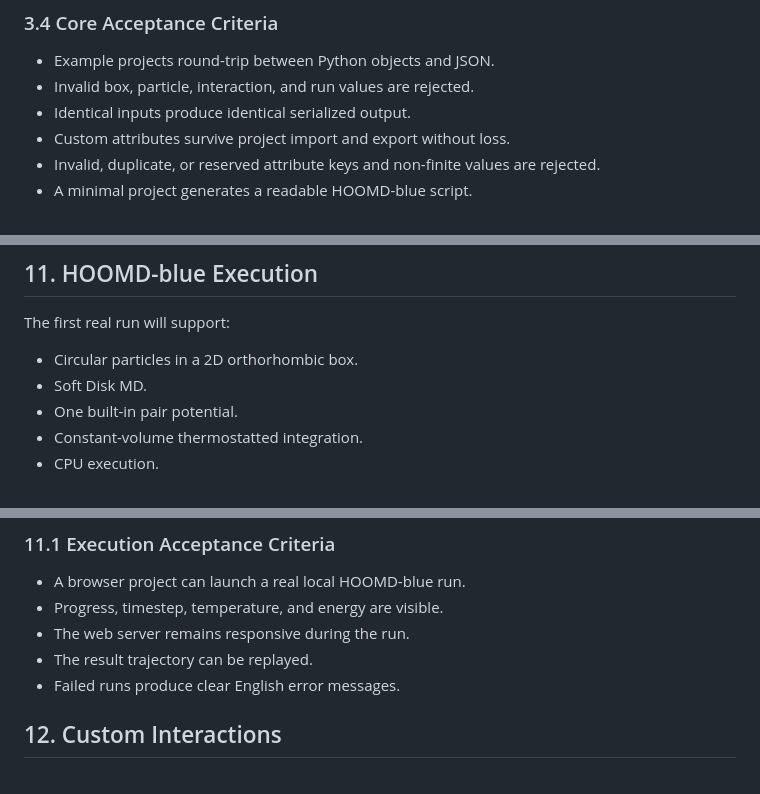
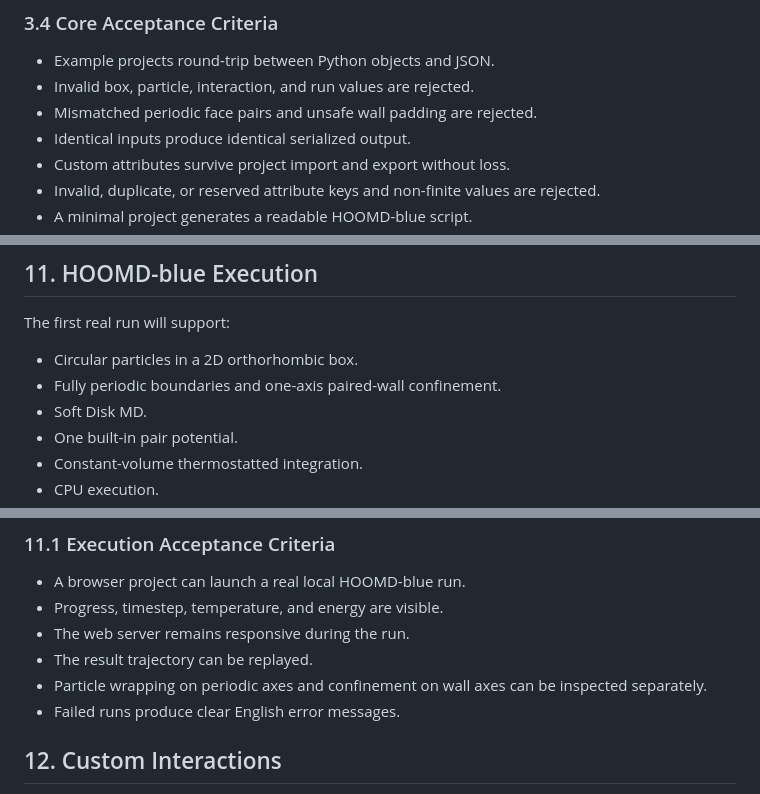
Before and after one commit to kyu-softmatter/HOOMD_GUI, a Markdown page: plan.md, 3 parts joined by grey strips. Rendered like a GitHub page.

```diff
--- a/plan.md
+++ b/plan.md
@@ -228,6 +229,7 @@ The first schema will include:
 
 - Example projects round-trip between Python objects and JSON.
 - Invalid box, particle, interaction, and run values are rejected.
+- Mismatched periodic face pairs and unsafe wall padding are rejected.
 - Identical inputs produce identical serialized output.
 - Custom attributes survive project import and export without loss.
 - Invalid, duplicate, or reserved attribute keys and non-finite values are rejected.
@@ -494,6 +552,7 @@ WS     /api/runs/{run_id}/events
 The first real run will support:
 
 - Circular particles in a 2D orthorhombic box.
+- Fully periodic boundaries and one-axis paired-wall confinement.
 - Soft Disk MD.
 - One built-in pair potential.
 - Constant-volume thermostatted integration.
@@ -508,6 +567,7 @@ The first real run will support:
 - Progress, timestep, temperature, and energy are visible.
 - The web server remains responsive during the run.
 - The result trajectory can be replayed.
+- Particle wrapping on periodic axes and confinement on wall axes can be inspected separately.
 - Failed runs produce clear English error messages.
 
 ## 12. Custom Interactions
```
Also changed, not shown: other parts of plan.md (+78 -16 lines).
